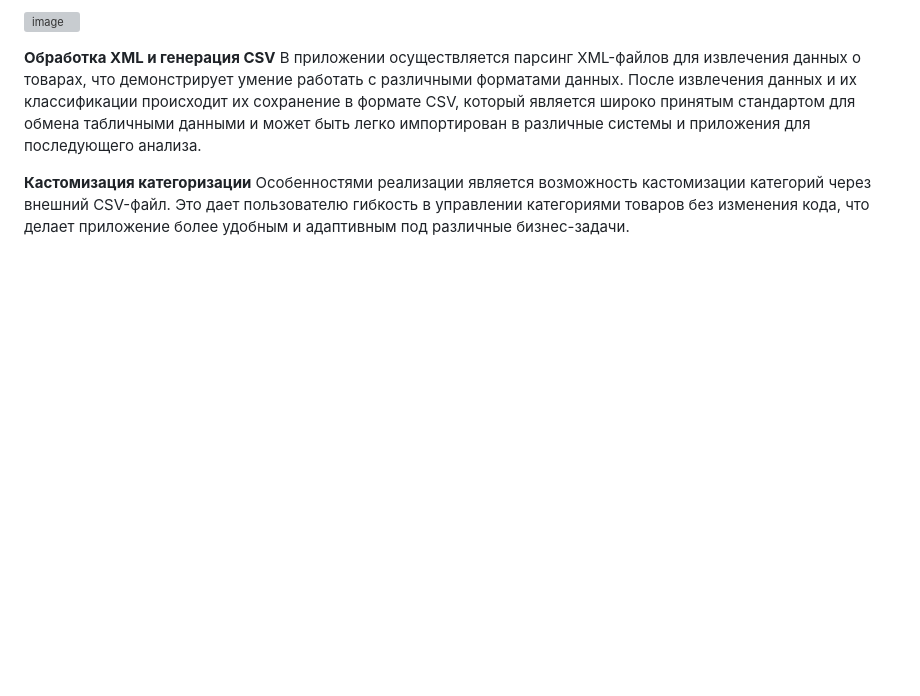
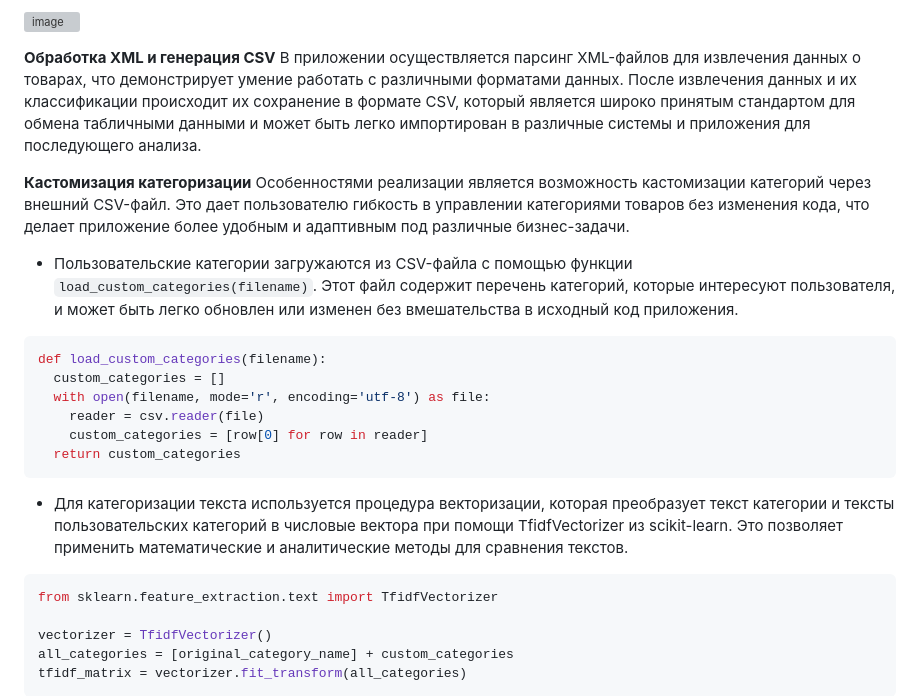
Before and after one commit to Solrikk/MagicXML, a Markdown page: README.md, the part around one of its changes. Rendered like a GitHub page; blank space fills up the shorter version; grey boxes are pictures that could not be loaded.

````diff
--- a/README.md
+++ b/README.md
@@ -62,3 +62,24 @@ FastAPI основан на Starlette и позволяет обрабатыва
 **Кастомизация категоризации**
 Особенностями реализации является возможность кастомизации категорий через внешний CSV-файл. Это дает пользователю гибкость в управлении категориями товаров без изменения кода, что делает приложение более удобным и адаптивным под различные бизнес-задачи.
 
+- Пользовательские категории загружаются из CSV-файла с помощью функции `load_custom_categories(filename)`. Этот файл содержит перечень категорий, которые интересуют пользователя, и может быть легко обновлен или изменен без вмешательства в исходный код приложения.
+
+```Python
+def load_custom_categories(filename):
+  custom_categories = []
+  with open(filename, mode='r', encoding='utf-8') as file:
+    reader = csv.reader(file)
+    custom_categories = [row[0] for row in reader]
+  return custom_categories
+```
+
+- Для категоризации текста используется процедура векторизации, которая преобразует текст категории и тексты пользовательских категорий в числовые вектора при помощи TfidfVectorizer из scikit-learn. Это позволяет применить математические и аналитические методы для сравнения текстов.
+
+```Python
+from sklearn.feature_extraction.text import TfidfVectorizer
+
+vectorizer = TfidfVectorizer()
+all_categories = [original_category_name] + custom_categories
+tfidf_matrix = vectorizer.fit_transform(all_categories)
+```
+
````
Also changed, not shown: other parts of README.md (+2 -0 lines).
